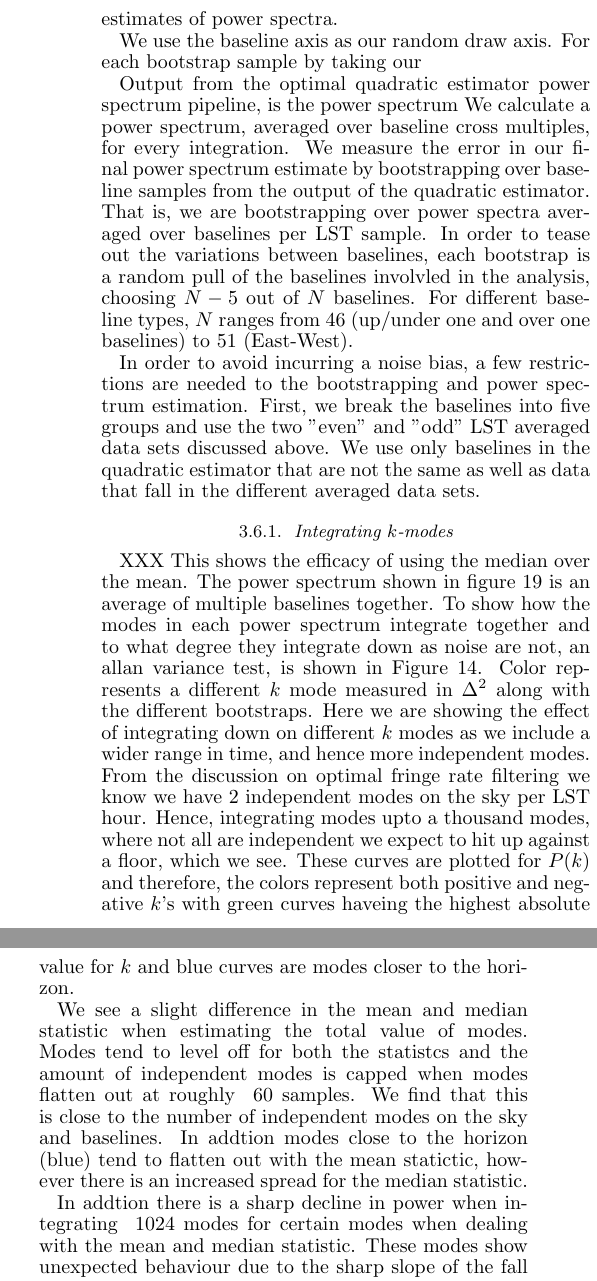
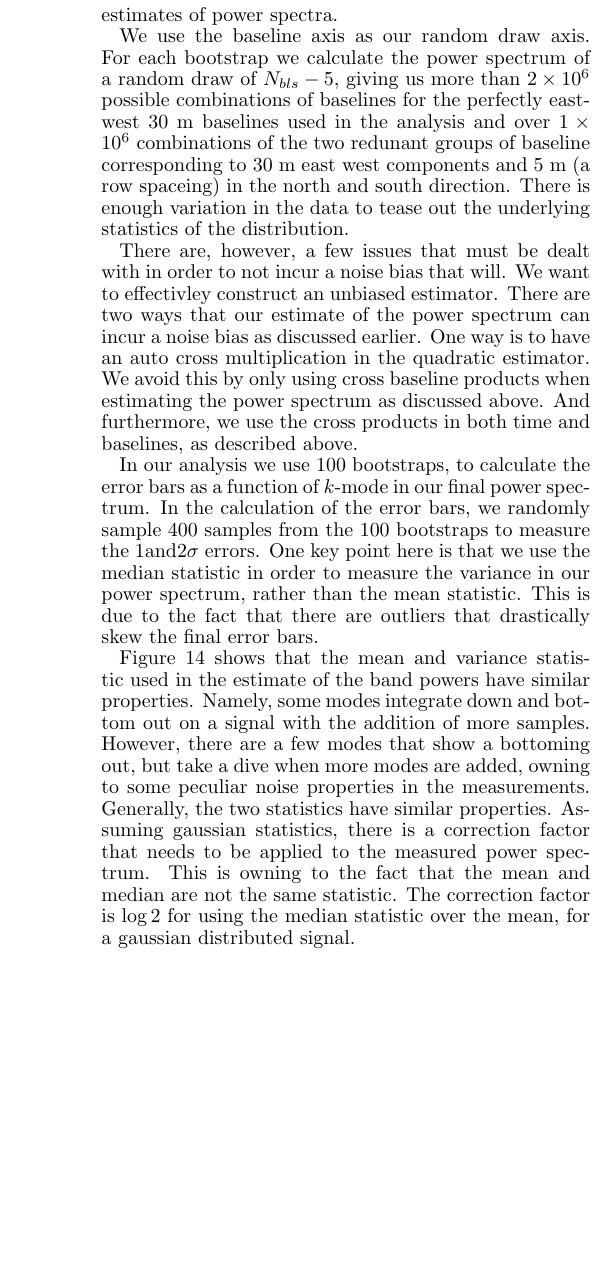
Before and after one commit to zakiali/psa64_pspec, a LaTeX document (psa64_pspec_ver2.tex): two parts of the columns of page 16 of 22 before the commit and part of one column of page 16 of 22 after it, the two joined at a grey line, cut so that both start at the same text, the shorter picture padded with empty space. Compiled offline with pdfLaTeX.

Commit message:
bootstrap text, mean, median

```diff
--- a/psa64_pspec_ver2.tex
+++ b/psa64_pspec_ver2.tex
@@ -1907,27 +1907,40 @@ calculate our error bars. When applying this method of estimating the
 statistical variance in our data, we require that there needs to be a random
 component in our estimates of power spectra.
 
-We use the baseline axis as our random draw axis. For each bootstrap sample  by
-taking our
-
-
-
-
-Output from the optimal quadratic estimator power spectrum pipeline, is the
-power spectrum We calculate a power spectrum, averaged over baseline cross
-multiples, for every integration.  We measure the error in our final power
-spectrum estimate by bootstrapping over baseline samples from the output of the
-quadratic estimator. That is, we are bootstrapping over power spectra averaged
-over baselines per LST sample. In order to tease out the variations between
-baselines, each bootstrap is a random pull of the baselines involvled in the
-analysis, choosing $N-5$ out of $N$ baselines. For different baseline types, $N$
-ranges from 46 (up/under one and over one baselines) to 51 (East-West).
-
-In order to avoid incurring a noise bias, a few restrictions are needed to the
-bootstrapping and power spectrum estimation. First, we break the baselines into
-five groups and use the two "even" and "odd" LST averaged data sets discussed
-above. We use only baselines in the quadratic estimator that are not the same
-as well as data that fall in the different averaged data sets.
+We use the baseline axis as our random draw axis. For each bootstrap we
+calculate the power spectrum of a random draw of $N_{bls}-5$, giving us more
+than $2\times10^6$ possible combinations of baselines for the perfectly east-west 30 m
+baselines used in the analysis and over $1\times10^{6}$ combinations of the two
+redunant groups of baseline corresponding to 30 m east west components and 5 m
+(a row spaceing) in the north and south direction. There is enough variation in
+the data to tease out the underlying statistics of the distribution.
+
+There are, however, a few issues that must be dealt with in order to not incur a
+noise bias that will. We want to effectivley construct an unbiased estimator.
+There are two ways that our estimate of the power spectrum can incur a noise
+bias as discussed earlier. One way is to have an auto cross multiplication in
+the quadratic estimator. We avoid this by only using cross baseline products
+when estimating the power spectrum as discussed above. And furthermore, we use
+the cross products in both time and baselines, as described above.
+
+In our analysis we use 100 bootstraps, to calculate the error bars as a function
+of $k$-mode in our final power spectrum. In the calculation of the error bars,
+we randomly sample 400 samples from the 100 bootstraps to measure the $1
+\text{and} 2 \sigma$ errors. One key point here is that we use the median
+statistic in order to measure the variance in our power spectrum, rather than
+the mean statistic. This is due to the fact that there are outliers that
+drastically skew the final error bars.
+
+Figure \ref{fig:pspec_variance} shows that the mean and variance statistic used
+in the estimate of the band powers have similar properties. Namely, some modes
+integrate down and bottom out on a signal with the addition of more samples.
+However, there are a few modes that show a bottoming out, but take a dive when
+more modes are added, owning to some peculiar noise properties in the
+measurements. Generally, the two statistics have similar properties. Assuming
+gaussian statistics, there is a correction factor that needs to be applied to
+the measured power spectrum. This is owning to the fact that the mean and median
+are not the same statistic. The correction factor is $\log{2}$ for using the
+median statistic over the mean, for a gaussian distributed signal.
 
 \begin{figure}[!t]
 \centering
@@ -1942,35 +1955,35 @@ increasing $\eta$, asymptoting to a factor of XXX for a dominating signal. }
 
 
 
-\subsubsection{Integrating $k$-modes}
-XXX This shows the efficacy of using the median over the mean.
-The power spectrum shown in figure \ref{fig:final_pspec} is an average of
-multiple baselines together. To show how the modes in each power spectrum
-integrate together and to what degree they integrate down as noise are not, an
-allan variance test, is shown in Figure \ref{fig:pspec_variance}. Color
-represents a different $k$ mode measured in $\Delta^{2}$ along with the
-different bootstraps. Here we are showing the effect of integrating down on
-different $k$ modes as we include a wider range in time, and hence more
-independent modes. From the discussion on optimal fringe rate filtering we know
-we have 2 independent modes on the sky per LST hour. Hence, integrating modes
-upto a thousand modes, where not all are independent we expect to hit up against
-a floor, which we see. These curves are plotted for $P(k)$ and therefore, the
-colors represent both positive and negative $k$'s with green curves haveing the
-highest absolute value for $k$ and blue curves are modes closer to the horizon.
-
-
-We see a slight difference in the mean and median statistic when estimating the
-total value of modes. Modes tend to level off for both the statistcs and the
-amount of independent modes is capped when modes flatten out at roughly ~60
-samples. We find that this is close to the number of independent modes on the
-sky and baselines. In addtion modes close to the horizon (blue) tend to flatten
-out with the mean statictic, however there is an increased spread for the median
-statistic.
-
-In addtion there is a sharp decline in power when integrating ~1024 modes for
-certain modes when dealing with the mean and median statistic. These modes show
-unexpected behaviour due to the sharp slope of the fall in power. Further
-investigation of these modes is to be conducted.
+%\subsubsection{Integrating $k$-modes}
+%XXX This shows the efficacy of using the median over the mean.
+%The power spectrum shown in figure \ref{fig:final_pspec} is an average of
+%multiple baselines together. To show how the modes in each power spectrum
+%integrate together and to what degree they integrate down as noise are not, an
+%allan variance test, is shown in Figure \ref{fig:pspec_variance}. Color
+%represents a different $k$ mode measured in $\Delta^{2}$ along with the
+%different bootstraps. Here we are showing the effect of integrating down on
+%different $k$ modes as we include a wider range in time, and hence more
+%independent modes. From the discussion on optimal fringe rate filtering we know
+%we have 2 independent modes on the sky per LST hour. Hence, integrating modes
+%upto a thousand modes, where not all are independent we expect to hit up against
+%a floor, which we see. These curves are plotted for $P(k)$ and therefore, the
+%colors represent both positive and negative $k$'s with green curves haveing the
+%highest absolute value for $k$ and blue curves are modes closer to the horizon.
+%
+%
+%We see a slight difference in the mean and median statistic when estimating the
+%total value of modes. Modes tend to level off for both the statistcs and the
+%amount of independent modes is capped when modes flatten out at roughly ~60
+%samples. We find that this is close to the number of independent modes on the
+%sky and baselines. In addtion modes close to the horizon (blue) tend to flatten
+%out with the mean statictic, however there is an increased spread for the median
+%statistic.
+%
+%In addtion there is a sharp decline in power when integrating ~1024 modes for
+%certain modes when dealing with the mean and median statistic. These modes show
+%unexpected behaviour due to the sharp slope of the fall in power. Further
+%investigation of these modes is to be conducted.
 %
 
 
```
Also changed, not shown: psa64_pspec_ver2.tex (3 more changed lines).
